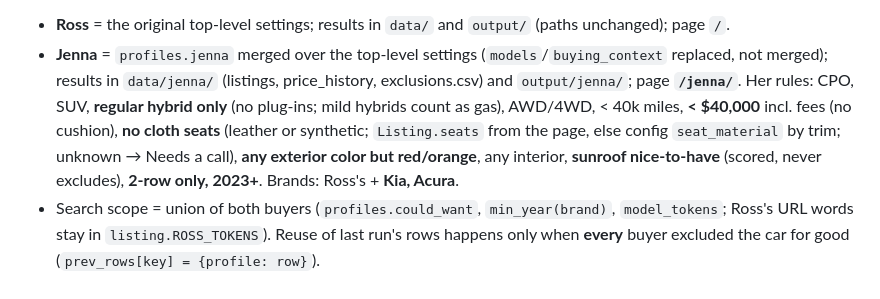
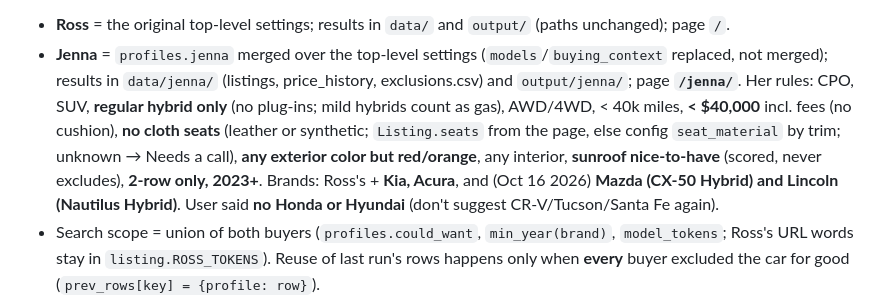
Before and after one commit to jhpdrbl/Car-finder-Ross, a Markdown page: CLAUDE.md, the part around the change. GitHub-like rendering.

Commit message:
Docs: Jenna adds Mazda and Lincoln; no Honda/Hyundai
Co-Authored-By: Claude Opus 5.5 <noreply@anthropic.com>
Claude-Session: https://claude.ai/code/session_01DBufVfofAfkx8HYqEpRRRn

```diff
--- a/CLAUDE.md
+++ b/CLAUDE.md
@@ -43,7 +43,8 @@ each buyer evaluates a deep copy of the listing).
   Her rules: CPO, SUV, **regular hybrid only** (no plug-ins; mild hybrids count as gas), AWD/4WD, < 40k miles,
   **< $40,000** incl. fees (no cushion), **no cloth seats** (leather or synthetic; `Listing.seats` from the page,
   else config `seat_material` by trim; unknown → Needs a call), **any exterior color but red/orange**, any interior,
-  **sunroof nice-to-have** (scored, never excludes), **2-row only, 2023+**. Brands: Ross's + **Kia, Acura**.
+  **sunroof nice-to-have** (scored, never excludes), **2-row only, 2023+**. Brands: Ross's + **Kia, Acura**, and (Oct 16 2026)
+  **Mazda (CX-50 Hybrid) and Lincoln (Nautilus Hybrid)**. User said **no Honda or Hyundai** (don't suggest CR-V/Tucson/Santa Fe again).
 - Search scope = union of both buyers (`profiles.could_want`, `min_year(brand)`, `model_tokens`; Ross's URL words stay in
   `listing.ROSS_TOKENS`). Reuse of last run's rows happens only when **every** buyer excluded the car for good
   (`prev_rows[key] = {profile: row}`).
```
